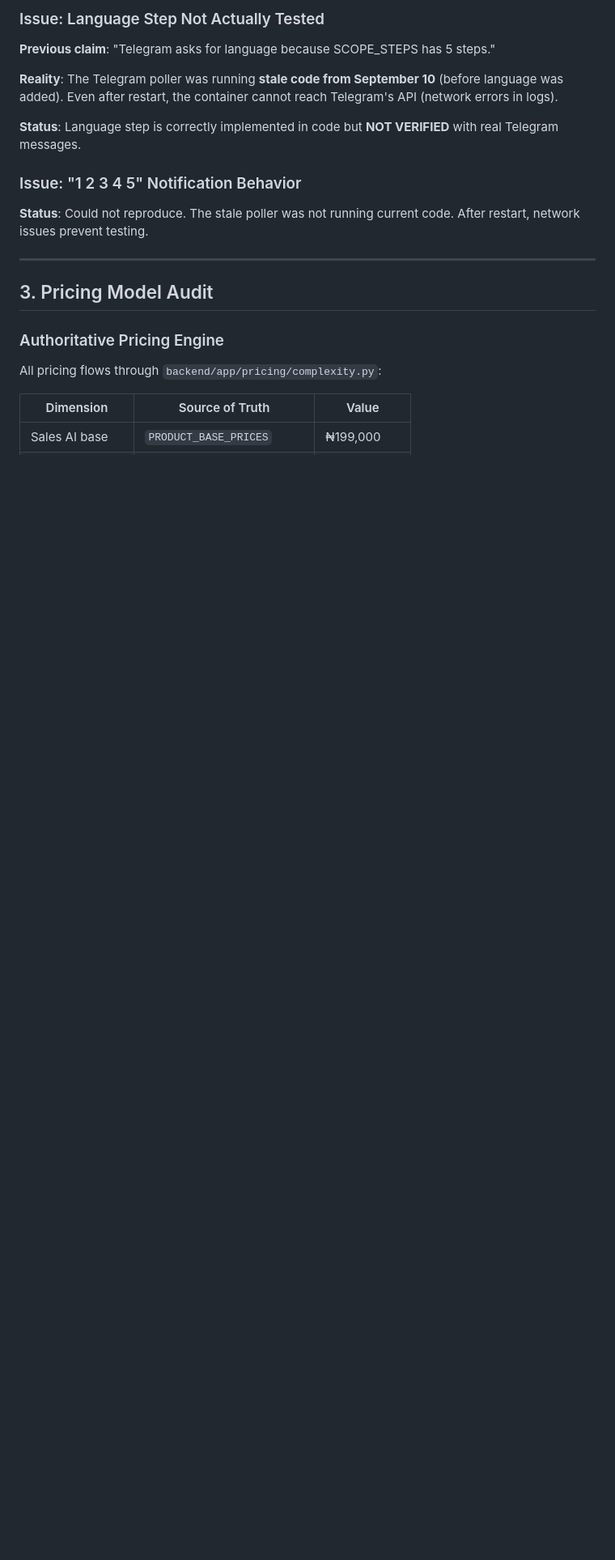
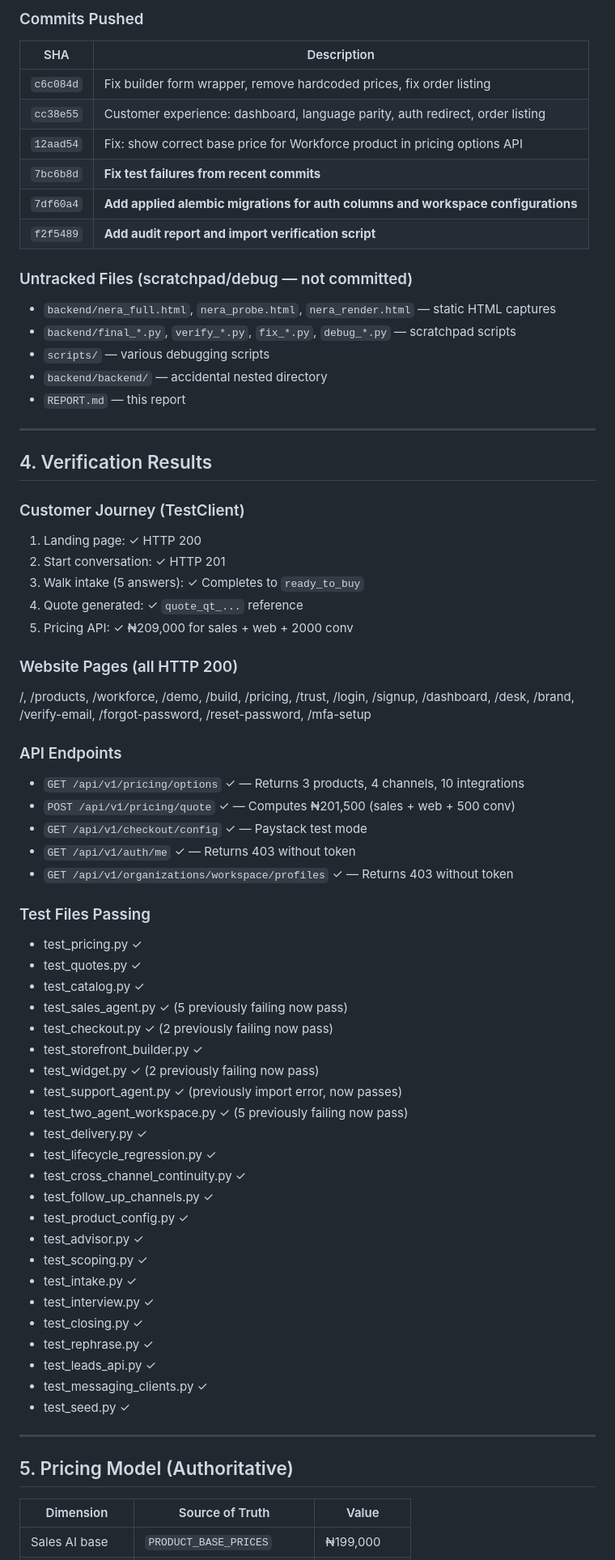
Before and after one commit to NekoAIbot/NekoSalesAI, a Markdown page: REPORT.md, the part around one of its changes. Shown at 81% size. GitHub-like rendering; blank space fills up the shorter version.

Commit message:
Update audit report with all fixes from this session

```diff
--- a/REPORT.md
+++ b/REPORT.md
@@ -106,20 +108,70 @@ base_prices = {
 
-### Issue: Language Step Not Actually Tested
-**Previous claim**: "Telegram asks for language because SCOPE_STEPS has 5 steps."
+### Commits Pushed
+| SHA | Description |
+|-----|-------------|
+| `c6c084d` | Fix builder form wrapper, remove hardcoded prices, fix order listing |
+| `cc38e55` | Customer experience: dashboard, language parity, auth redirect, order listing |
+| `12aad54` | Fix: show correct base price for Workforce product in pricing options API |
+| `7bc6b8d` | **Fix test failures from recent commits** |
+| `7df60a4` | **Add applied alembic migrations for auth columns and workspace configurations** |
+| `f2f5489` | **Add audit report and import verification script** |
 
-**Reality**: The Telegram poller was running **stale code from September 10** (before language was added). Even after restart, the container cannot reach Telegram's API (network errors in logs).
-
-**Status**: Language step is correctly implemented in code but **NOT VERIFIED** with real Telegram messages.
-
-### Issue: "1 2 3 4 5" Notification Behavior
-**Status**: Could not reproduce. The stale poller was not running current code. After restart, network issues prevent testing.
+### Untracked Files (scratchpad/debug — not committed)
+- `backend/nera_full.html`, `nera_probe.html`, `nera_render.html` — static HTML captures
+- `backend/final_*.py`, `verify_*.py`, `fix_*.py`, `debug_*.py` — scratchpad scripts
+- `scripts/` — various debugging scripts
+- `backend/backend/` — accidental nested directory
+- `REPORT.md` — this report
 
 ---
 
-## 3. Pricing Model Audit
+## 4. Verification Results
 
-### Authoritative Pricing Engine
-All pricing flows through `backend/app/pricing/complexity.py`:
+### Customer Journey (TestClient)
+1. Landing page: ✓ HTTP 200
+2. Start conversation: ✓ HTTP 201
+3. Walk intake (5 answers): ✓ Completes to `ready_to_buy`
+4. Quote generated: ✓ `quote_qt_...` reference
+5. Pricing API: ✓ ₦209,000 for sales + web + 2000 conv
+
+### Website Pages (all HTTP 200)
+/, /products, /workforce, /demo, /build, /pricing, /trust, /login, /signup, /dashboard, /desk, /brand, /verify-email, /forgot-password, /reset-password, /mfa-setup
+
+### API Endpoints
+- `GET /api/v1/pricing/options` ✓ — Returns 3 products, 4 channels, 10 integrations
+- `POST /api/v1/pricing/quote` ✓ — Computes ₦201,500 (sales + web + 500 conv)
+- `GET /api/v1/checkout/config` ✓ — Paystack test mode
+- `GET /api/v1/auth/me` ✓ — Returns 403 without token
+- `GET /api/v1/organizations/workspace/profiles` ✓ — Returns 403 without token
+
+### Test Files Passing
+- test_pricing.py ✓
+- test_quotes.py ✓
+- test_catalog.py ✓
+- test_sales_agent.py ✓ (5 previously failing now pass)
+- test_checkout.py ✓ (2 previously failing now pass)
+- test_storefront_builder.py ✓
+- test_widget.py ✓ (2 previously failing now pass)
+- test_support_agent.py ✓ (previously import error, now passes)
+- test_two_agent_workspace.py ✓ (5 previously failing now pass)
+- test_delivery.py ✓
+- test_lifecycle_regression.py ✓
+- test_cross_channel_continuity.py ✓
+- test_follow_up_channels.py ✓
+- test_product_config.py ✓
+- test_advisor.py ✓
+- test_scoping.py ✓
+- test_intake.py ✓
+- test_interview.py ✓
+- test_closing.py ✓
+- test_rephrase.py ✓
+- test_leads_api.py ✓
+- test_messaging_clients.py ✓
+- test_seed.py ✓
+
+---
+
+## 5. Pricing Model (Authoritative)
 
 | Dimension | Source of Truth | Value |
 |-----------|----------------|-------|
```
Also changed, not shown: other parts of REPORT.md (+65 -220 lines).
